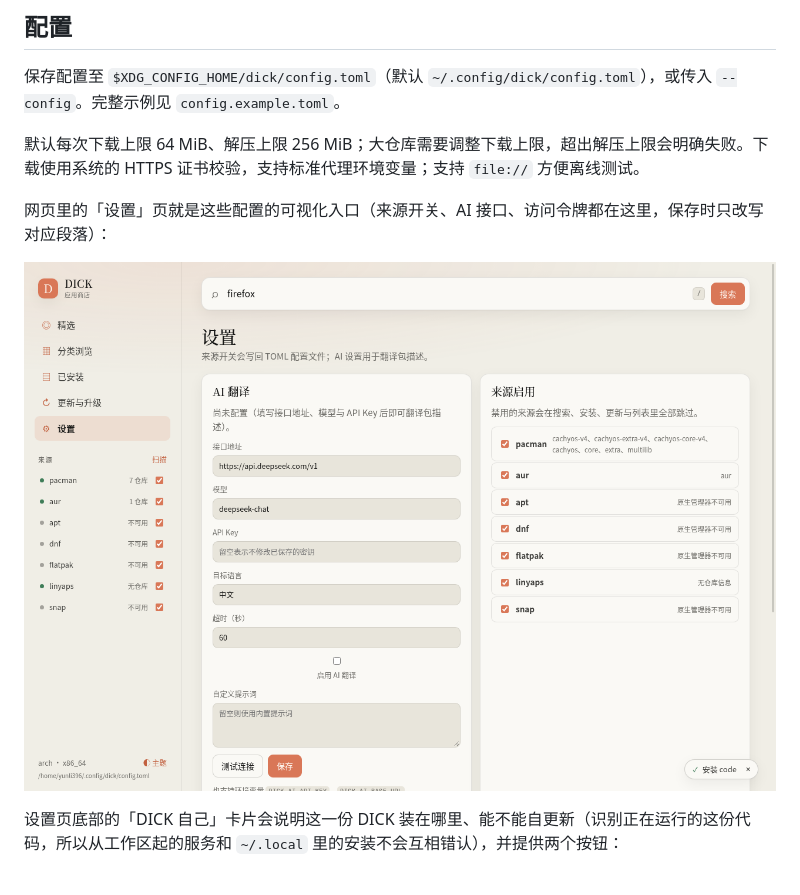
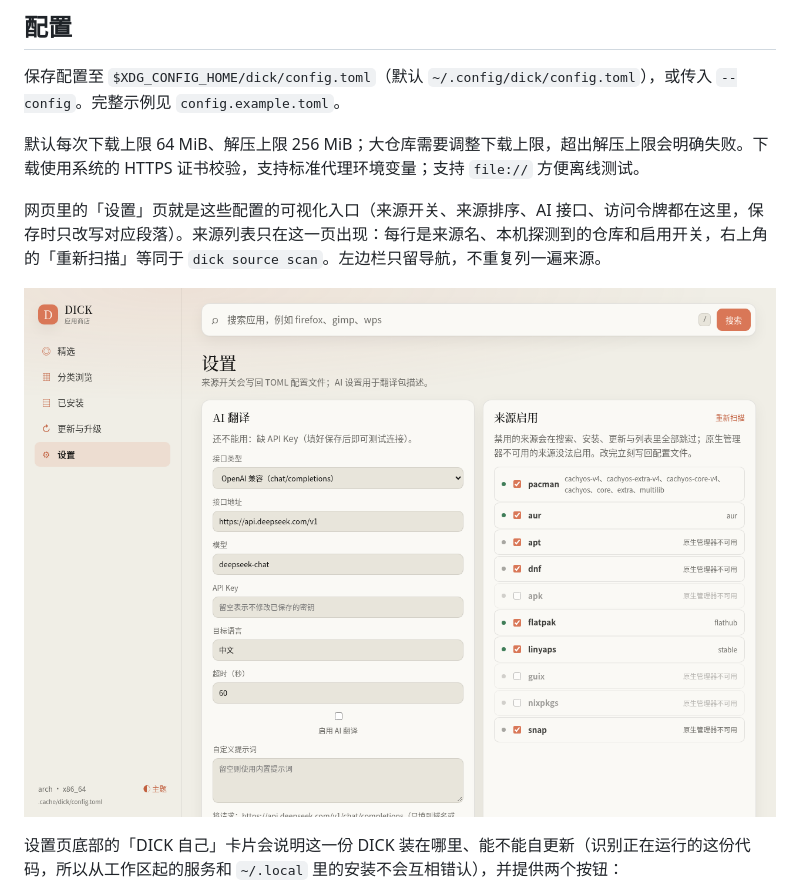
Before and after one commit to yunli396/Dick, a Markdown page: README.md, the part around the change printed below. Drawn GitHub-style; pictures changed too: docs/screenshots/settings.png.

```diff
--- a/README.md
+++ b/README.md
@@ -211,7 +211,7 @@ Flatpak 优先匹配完整应用 ID，也支持唯一的 ID 末段别名：`fire
 
 默认每次下载上限 64 MiB、解压上限 256 MiB；大仓库需要调整下载上限，超出解压上限会明确失败。下载使用系统的 HTTPS 证书校验，支持标准代理环境变量；支持 `file://` 方便离线测试。
 
-网页里的「设置」页就是这些配置的可视化入口（来源开关、AI 接口、访问令牌都在这里，保存时只改写对应段落）：
+网页里的「设置」页就是这些配置的可视化入口（来源开关、来源排序、AI 接口、访问令牌都在这里，保存时只改写对应段落）。来源列表只在这一页出现：每行是来源名、本机探测到的仓库和启用开关，右上角的「重新扫描」等同于 `dick source scan`。左边栏只留导航，不重复列一遍来源。
 
 ![设置页](docs/screenshots/settings.png)
 
```
Also changed, not shown: other parts of README.md (+1 -1 lines), docs/screenshots/detail.png, docs/screenshots/home.png, docs/screenshots/installed.png, docs/screenshots/search.png, docs/screenshots/task.png, 6 other files.
